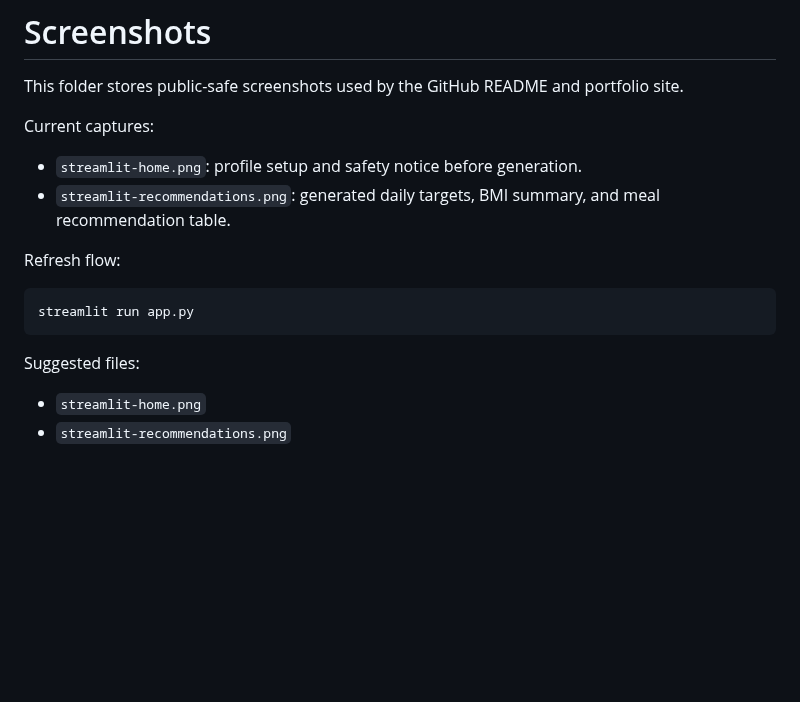
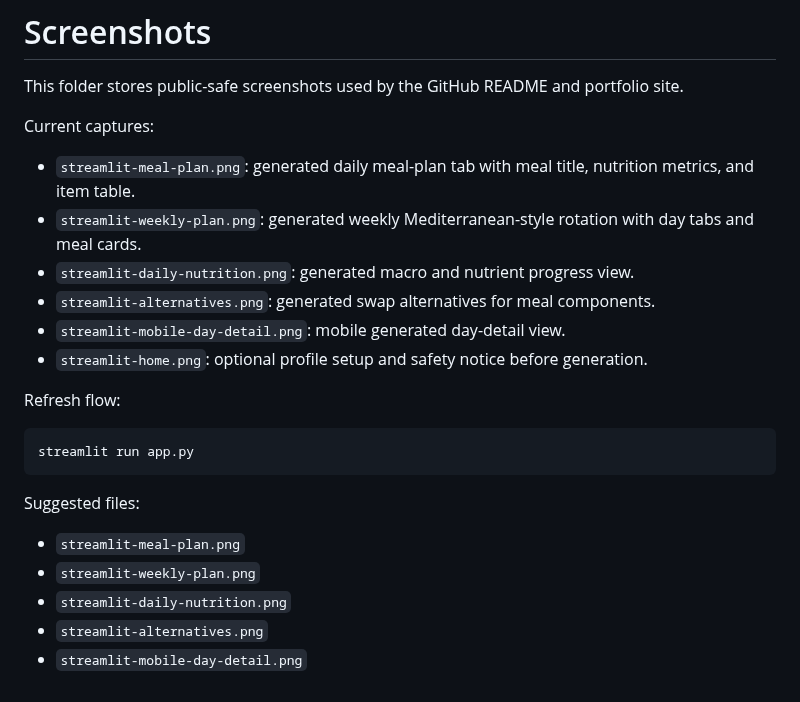
Before and after one commit to ADiamond12/ai-nutritionist, a Markdown page: docs/screenshots/README.md, the part around the change. Rendered like a GitHub page; blank space fills up the shorter version.

Commit message:
Add generated AI Nutritionist screenshots

```diff
--- a/docs/screenshots/README.md
+++ b/docs/screenshots/README.md
@@ -4,8 +4,12 @@ This folder stores public-safe screenshots used by the GitHub README and portfol
 
 Current captures:
 
-- `streamlit-home.png`: profile setup and safety notice before generation.
-- `streamlit-recommendations.png`: generated daily targets, BMI summary, and meal recommendation table.
+- `streamlit-meal-plan.png`: generated daily meal-plan tab with meal title, nutrition metrics, and item table.
+- `streamlit-weekly-plan.png`: generated weekly Mediterranean-style rotation with day tabs and meal cards.
+- `streamlit-daily-nutrition.png`: generated macro and nutrient progress view.
+- `streamlit-alternatives.png`: generated swap alternatives for meal components.
+- `streamlit-mobile-day-detail.png`: mobile generated day-detail view.
+- `streamlit-home.png`: optional profile setup and safety notice before generation.
 
 Refresh flow:
 
@@ -15,5 +19,8 @@ streamlit run app.py
 
 Suggested files:
 
-- `streamlit-home.png`
-- `streamlit-recommendations.png`
+- `streamlit-meal-plan.png`
+- `streamlit-weekly-plan.png`
+- `streamlit-daily-nutrition.png`
+- `streamlit-alternatives.png`
+- `streamlit-mobile-day-detail.png`
```
Also changed, not shown: README.md (+11 -4 lines), docs/screenshots/streamlit-alternatives.png (added), docs/screenshots/streamlit-daily-nutrition.png (added), docs/screenshots/streamlit-meal-plan.png (added), docs/screenshots/streamlit-mobile-day-detail.png (added), docs/screenshots/streamlit-weekly-plan.png (added).
